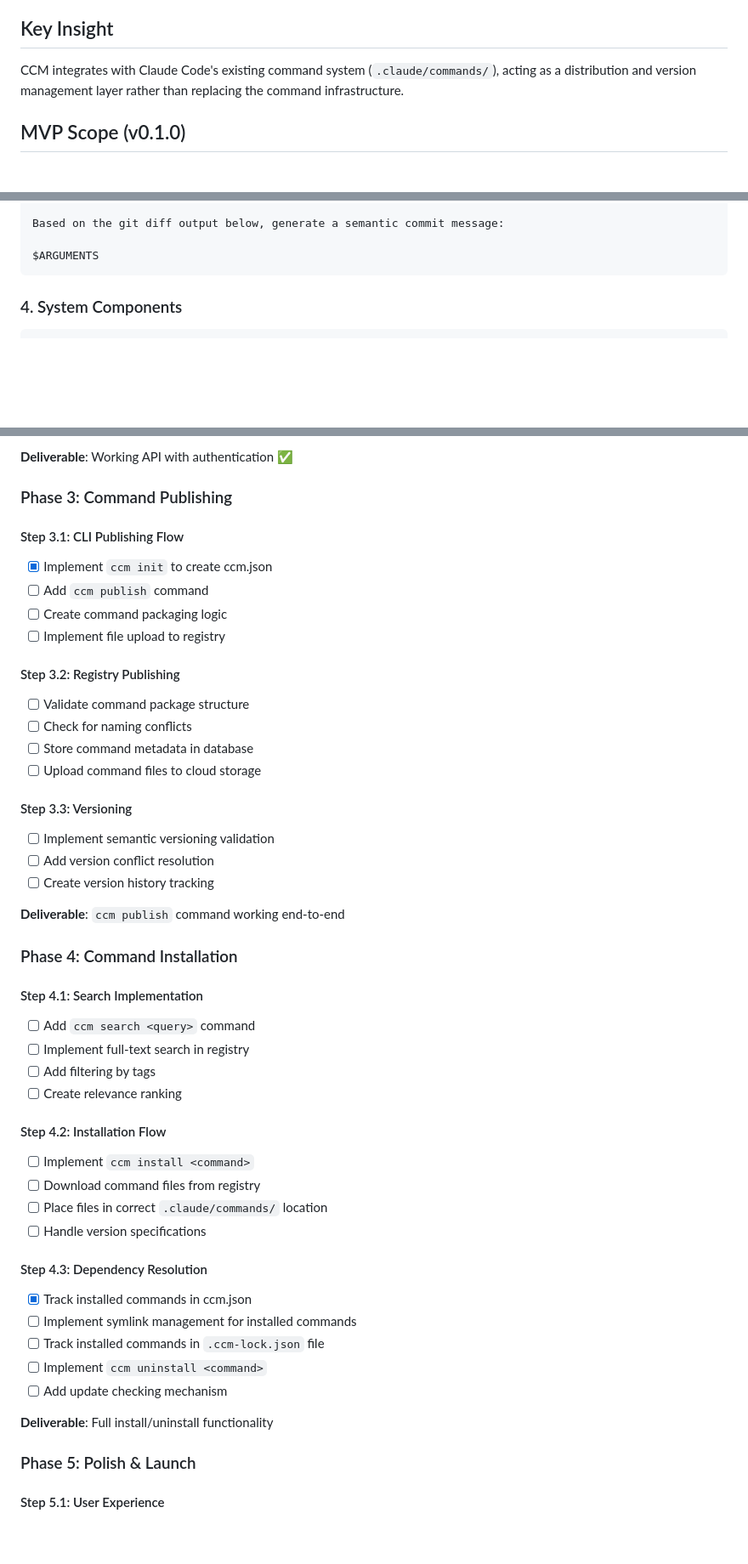
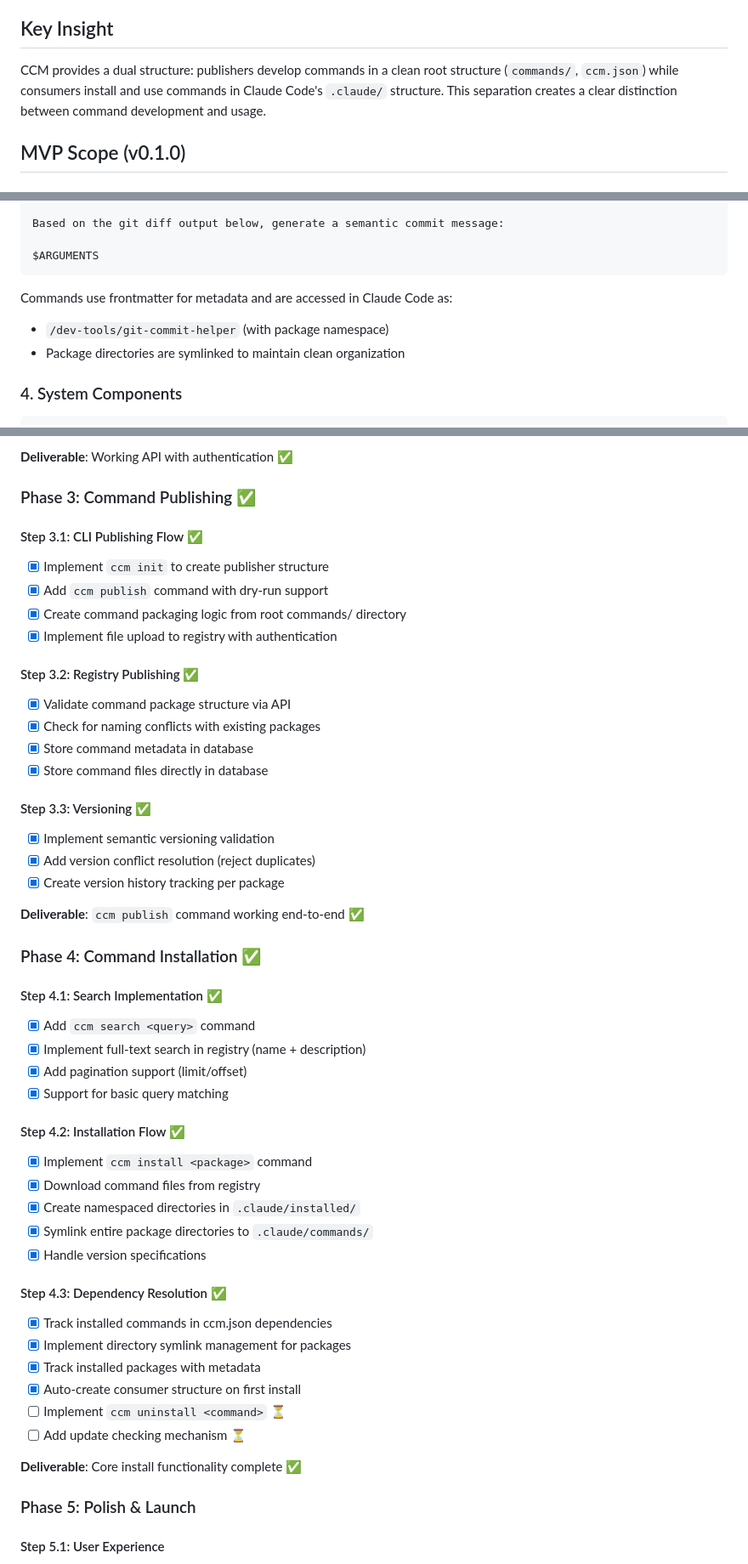
Before and after one commit to drdator/ccm, a Markdown page: MVP_PLAN.md, 3 parts joined by grey strips. Shown: that part at 85% size. Drawn GitHub-style; blank space fills up the shorter version.

````diff
--- a/MVP_PLAN.md
+++ b/MVP_PLAN.md
@@ -4,7 +4,7 @@
 CCM (Claude Command Manager) will be a package manager for Claude Code custom commands, enabling users to discover, share, and manage slash commands for Claude Code.
 
 ## Key Insight
-CCM integrates with Claude Code's existing command system (`.claude/commands/`), acting as a distribution and version management layer rather than replacing the command infrastructure.
+CCM provides a dual structure: publishers develop commands in a clean root structure (`commands/`, `ccm.json`) while consumers install and use commands in Claude Code's `.claude/` structure. This separation creates a clear distinction between command development and usage.
 
 ## MVP Scope (v0.1.0)
 
@@ -84,6 +103,10 @@ Based on the git diff output below, generate a semantic commit message:
 
 $ARGUMENTS
 ```
+
+Commands use frontmatter for metadata and are accessed in Claude Code as:
+- `/dev-tools/git-commit-helper` (with package namespace)
+- Package directories are symlinked to maintain clean organization
 
 ### 4. System Components
 
@@ -213,49 +236,51 @@ CREATE TABLE tags (
 
 **Deliverable**: Working API with authentication ✅
 
-### Phase 3: Command Publishing
+### Phase 3: Command Publishing ✅
 
-#### Step 3.1: CLI Publishing Flow
-- [x] Implement `ccm init` to create ccm.json
-- [ ] Add `ccm publish` command
-- [ ] Create command packaging logic
-- [ ] Implement file upload to registry
+#### Step 3.1: CLI Publishing Flow ✅
+- [x] Implement `ccm init` to create publisher structure
+- [x] Add `ccm publish` command with dry-run support
+- [x] Create command packaging logic from root commands/ directory
+- [x] Implement file upload to registry with authentication
 
-#### Step 3.2: Registry Publishing
-- [ ] Validate command package structure
-- [ ] Check for naming conflicts
-- [ ] Store command metadata in database
-- [ ] Upload command files to cloud storage
+#### Step 3.2: Registry Publishing ✅
+- [x] Validate command package structure via API
+- [x] Check for naming conflicts with existing packages
+- [x] Store command metadata in database
+- [x] Store command files directly in database
 
-#### Step 3.3: Versioning
-- [ ] Implement semantic versioning validation
-- [ ] Add version conflict resolution
-- [ ] Create version history tracking
+#### Step 3.3: Versioning ✅
+- [x] Implement semantic versioning validation
+- [x] Add version conflict resolution (reject duplicates)
+- [x] Create version history tracking per package
 
-**Deliverable**: `ccm publish` command working end-to-end
+**Deliverable**: `ccm publish` command working end-to-end ✅
 
-### Phase 4: Command Installation
+### Phase 4: Command Installation ✅
 
-#### Step 4.1: Search Implementation
-- [ ] Add `ccm search <query>` command
-- [ ] Implement full-text search in registry
-- [ ] Add filtering by tags
-- [ ] Create relevance ranking
+#### Step 4.1: Search Implementation ✅
+- [x] Add `ccm search <query>` command
+- [x] Implement full-text search in registry (name + description)
+- [x] Add pagination support (limit/offset)
+- [x] Support for basic query matching
 
-#### Step 4.2: Installation Flow
-- [ ] Implement `ccm install <command>`
-- [ ] Download command files from registry
-- [ ] Place files in correct `.claude/commands/` location
-- [ ] Handle version specifications
+#### Step 4.2: Installation Flow ✅
+- [x] Implement `ccm install <package>` command
+- [x] Download command files from registry
+- [x] Create namespaced directories in `.claude/installed/`
+- [x] Symlink entire package directories to `.claude/commands/`
+- [x] Handle version specifications
 
-#### Step 4.3: Dependency Resolution
-- [x] Track installed commands in ccm.json
-- [ ] Implement symlink management for installed commands
-- [ ] Track installed commands in `.ccm-lock.json` file
-- [ ] Implement `ccm uninstall <command>`
-- [ ] Add update checking mechanism
+#### Step 4.3: Dependency Resolution ✅
+- [x] Track installed commands in ccm.json dependencies
+- [x] Implement directory symlink management for packages
+- [x] Track installed packages with metadata
+- [x] Auto-create consumer structure on first install
+- [ ] Implement `ccm uninstall <command>` ⏳
+- [ ] Add update checking mechanism ⏳
 
-**Deliverable**: Full install/uninstall functionality
+**Deliverable**: Core install functionality complete ✅
 
 ### Phase 5: Polish & Launch
 
````
Also changed, not shown: other parts of MVP_PLAN.md (+102 -80 lines).
